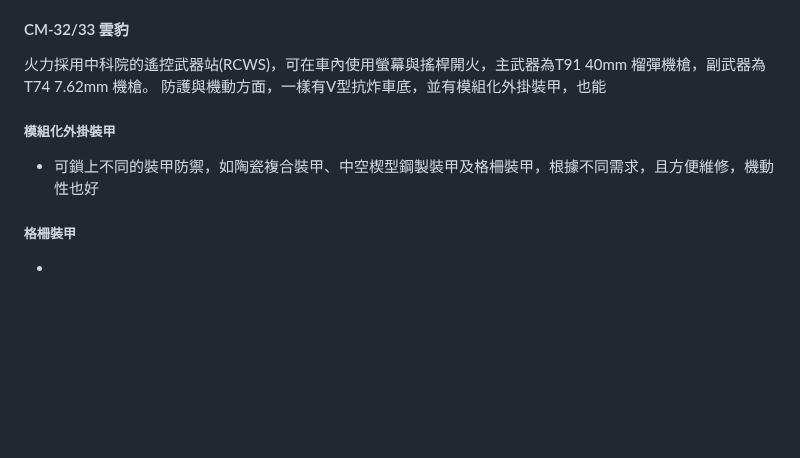
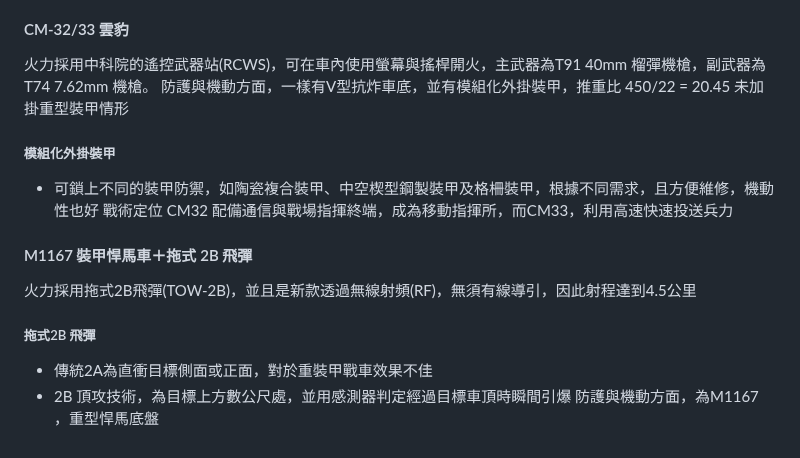
Before and after one commit to kaio3o/note, a Markdown page: 陸上載具.md, the part around the change. Rendered like a GitHub page; blank space fills up the shorter version.

Commit message:
vault backup: 2026-10-16 19:15:01

```diff
--- a/陸上載具.md
+++ b/陸上載具.md
@@ -55,8 +55,14 @@ BMS 可以整合車輛位置、油、彈殘量及各車感測器感測到的敵
 
 #### CM-32/33 雲豹
 火力採用中科院的遙控武器站(RCWS)，可在車內使用螢幕與搖桿開火，主武器為T91 40mm 榴彈機槍，副武器為T74 7.62mm 機槍。
-防護與機動方面，一樣有V型抗炸車底，並有模組化外掛裝甲，也能
+防護與機動方面，一樣有V型抗炸車底，並有模組化外掛裝甲，推重比 450/22 = 20.45 未加掛重型裝甲情形
 ##### 模組化外掛裝甲
 -  可鎖上不同的裝甲防禦，如陶瓷複合裝甲、中空楔型鋼製裝甲及格柵裝甲，根據不同需求，且方便維修，機動性也好
-##### 格柵裝甲
--
+戰術定位 CM32 配備通信與戰場指揮終端，成為移動指揮所，而CM33，利用高速快速投送兵力
+
+#### M1167 裝甲悍馬車＋拖式 2B 飛彈
+火力採用拖式2B飛彈(TOW-2B)，並且是新款透過無線射頻(RF)，無須有線導引，因此射程達到4.5公里
+##### 拖式2B 飛彈
+-  傳統2A為直衝目標側面或正面，對於重裝甲戰車效果不佳
+-  2B 頂攻技術，為目標上方數公尺處，並用感測器判定經過目標車頂時瞬間引爆
+防護與機動方面，為M1167 ，重型悍馬底盤
```
